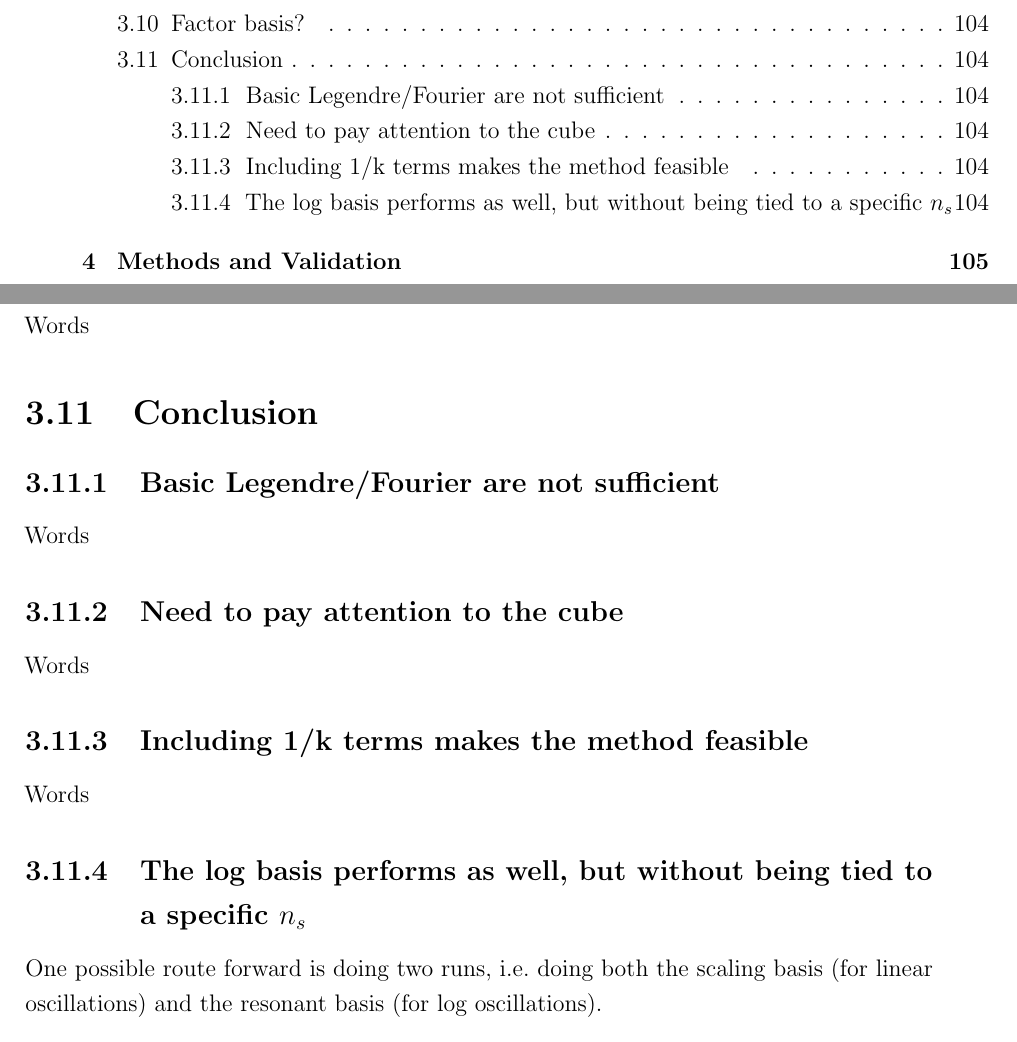
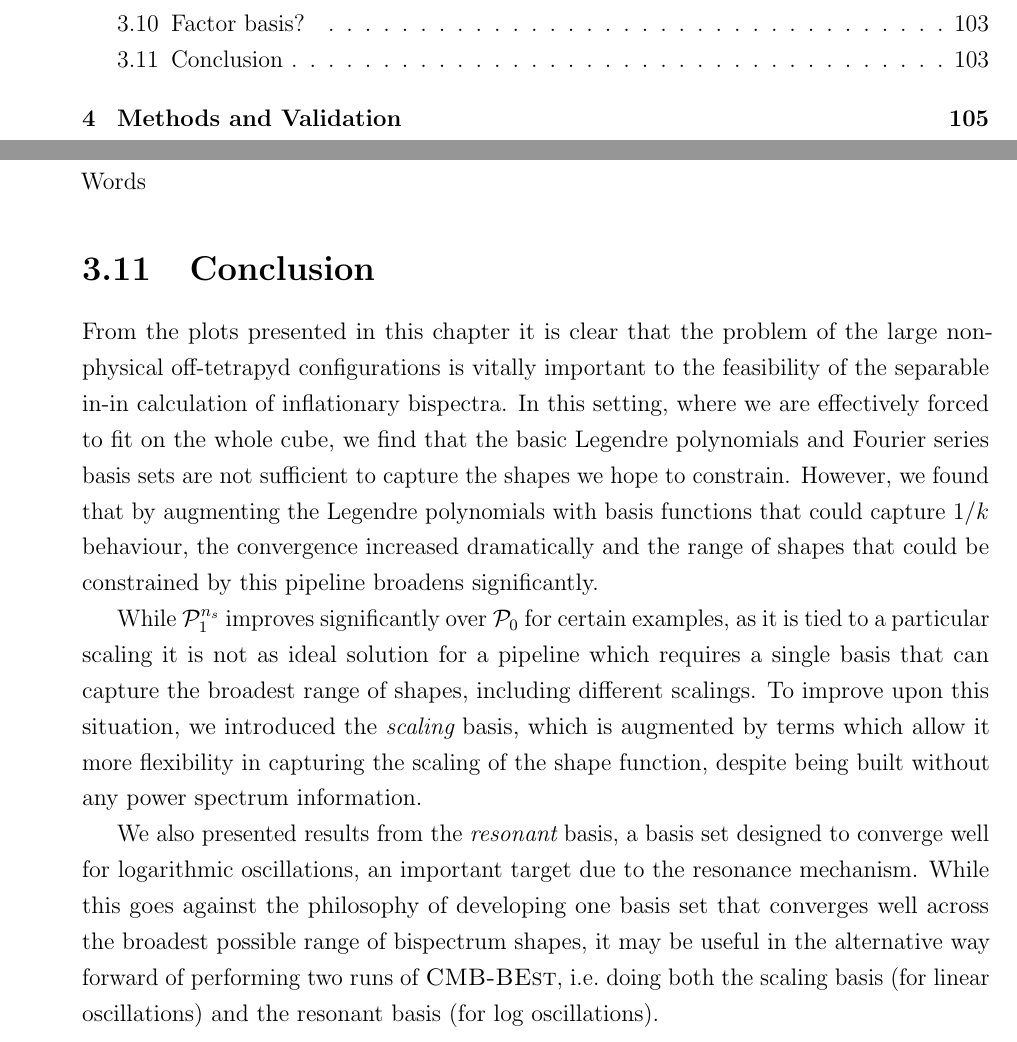
Before and after one commit to pc559/thesis, a LaTeX thesis (thesis.tex, which reads basis_chapter.tex): two parts of pages 11 and 104 of 144 before the commit and two parts of pages 11 and 103 of 144 after it, joined at a grey line, cut so that both start at the same text. Compiled offline with pdfLaTeX; a missing bibliography style is replaced by a similar one.

Commit message:
chapter 3 conclusion

```diff
--- a/basis_chapter.tex
+++ b/basis_chapter.tex
@@ -897,11 +896,28 @@ We conclude that augmenting the basis functions with terms incorporating the exp
 \section{Factor basis?}
     Words
 \section{Conclusion}
-    \subsection{Basic Legendre/Fourier are not sufficient}
-    Words
-    \subsection{Need to pay attention to the cube}
-    Words
-    \subsection{Including 1/k terms makes the method feasible}
-    Words
-    \subsection{The log basis performs as well, but without being tied to a specific $n_s$}
-    One possible route forward is doing two runs, i.e.\ doing both the scaling basis (for linear oscillations) and the resonant basis (for log oscillations).
+    From the plots presented in this chapter it is clear that the problem of the
+    large non-physical off-tetrapyd configurations is vitally important to the feasibility of the
+    separable in-in calculation of inflationary bispectra.
+    In this setting, where we are effectively forced to fit on the whole cube,
+    we find that the basic Legendre polynomials and Fourier series basis sets
+    are not sufficient to capture the shapes we hope to constrain.
+    However, we found that by augmenting the Legendre polynomials with
+    basis functions that could capture $1/k$ behaviour, the convergence
+    increased dramatically and the range of shapes that could be constrained by
+    this pipeline broadens significantly.
+
+
+    While $\Lnsinv$ improves significantly over $\Lbasic$ for certain examples,
+    as it is tied to a particular scaling it is not as ideal solution for a pipeline which requires
+    a single basis that can capture the broadest range of shapes, including different scalings.
+    To improve upon this situation, we introduced the $\scalingbasis$ basis, which is augmented by
+    terms which allow it more flexibility in capturing the scaling of the shape function,
+    despite being built without any power spectrum information.
+
+    We also presented results from the $\resobasis$ basis, a basis set designed to converge well
+    for logarithmic oscillations, an important target due to the resonance mechanism.
+    While this goes against the philosophy of developing one basis set that converges well across the
+    broadest possible range of bispectrum shapes, it may be useful in the alternative way forward of
+    performing two runs of $\cmbbest$, i.e.\ doing both the scaling basis (for linear oscillations)
+    and the resonant basis (for log oscillations).
```
Also changed, not shown: word_counts.csv (+1 -0 lines), basis_chapter.tex (1 more changed lines).
